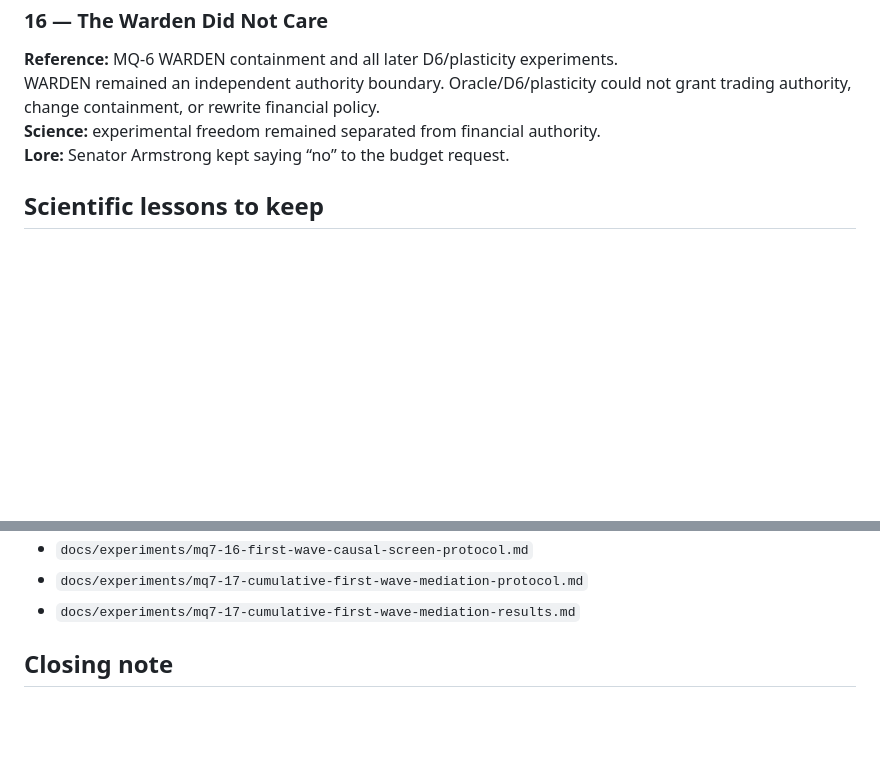
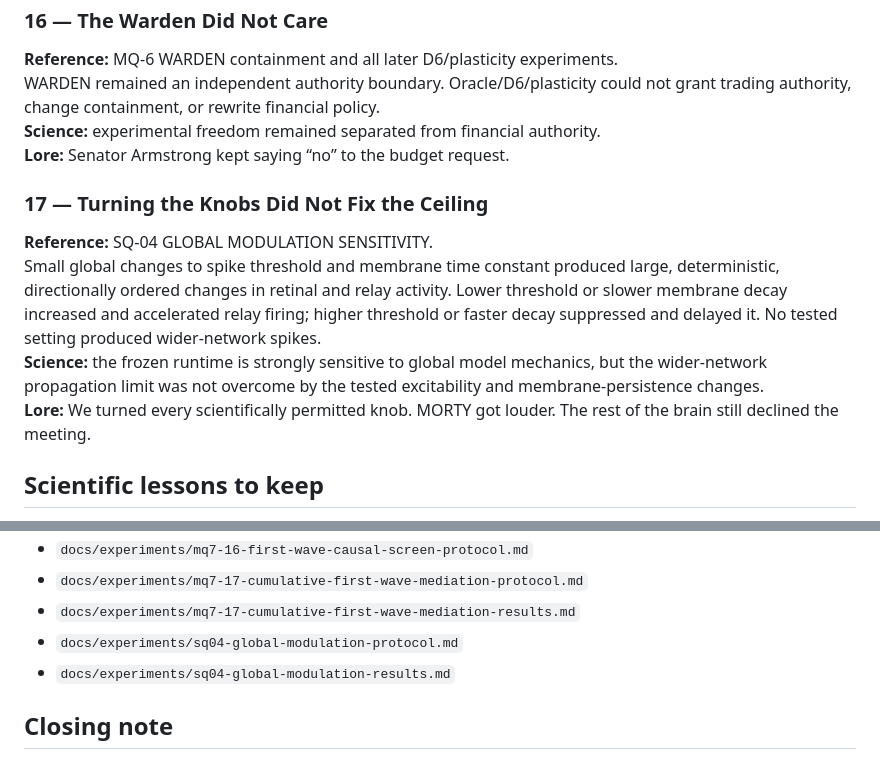
Before and after one commit to mayombe67/moscaquant, a Markdown page: docs/retrospectives/MOSCAQUANT_EXPERIMENTAL_HIGHLIGHT_REEL.md, 2 parts joined by grey strips. Drawn GitHub-style; blank space fills up the shorter version.

Commit message:
Add SQ-04 to experimental highlight reel

```diff
--- a/docs/retrospectives/MOSCAQUANT_EXPERIMENTAL_HIGHLIGHT_REEL.md
+++ b/docs/retrospectives/MOSCAQUANT_EXPERIMENTAL_HIGHLIGHT_REEL.md
@@ -125,6 +125,12 @@ WARDEN remained an independent authority boundary. Oracle/D6/plasticity could no
 **Science:** experimental freedom remained separated from financial authority.
 **Lore:** Senator Armstrong kept saying “no” to the budget request.
 
+### 17 — Turning the Knobs Did Not Fix the Ceiling
+**Reference:** SQ-04 GLOBAL MODULATION SENSITIVITY.\
+Small global changes to spike threshold and membrane time constant produced large, deterministic, directionally ordered changes in retinal and relay activity. Lower threshold or slower membrane decay increased and accelerated relay firing; higher threshold or faster decay suppressed and delayed it. No tested setting produced wider-network spikes.\
+**Science:** the frozen runtime is strongly sensitive to global model mechanics, but the wider-network propagation limit was not overcome by the tested excitability and membrane-persistence changes.\
+**Lore:** We turned every scientifically permitted knob. MORTY got louder. The rest of the brain still declined the meeting.
+
 ## Scientific lessons to keep
 
 - Preregistration beat vibes.
@@ -163,6 +169,8 @@ These are candidates, not yet the canonical MQ-8 achievement registry: `MISSION
 - `docs/experiments/mq7-16-first-wave-causal-screen-protocol.md`
 - `docs/experiments/mq7-17-cumulative-first-wave-mediation-protocol.md`
 - `docs/experiments/mq7-17-cumulative-first-wave-mediation-results.md`
+- `docs/experiments/sq04-global-modulation-protocol.md`
+- `docs/experiments/sq04-global-modulation-results.md`
 
 ## Closing note
 
```
Also changed, not shown: other parts of docs/retrospectives/MOSCAQUANT_EXPERIMENTAL_HIGHLIGHT_REEL.md (+1 -1 lines).
